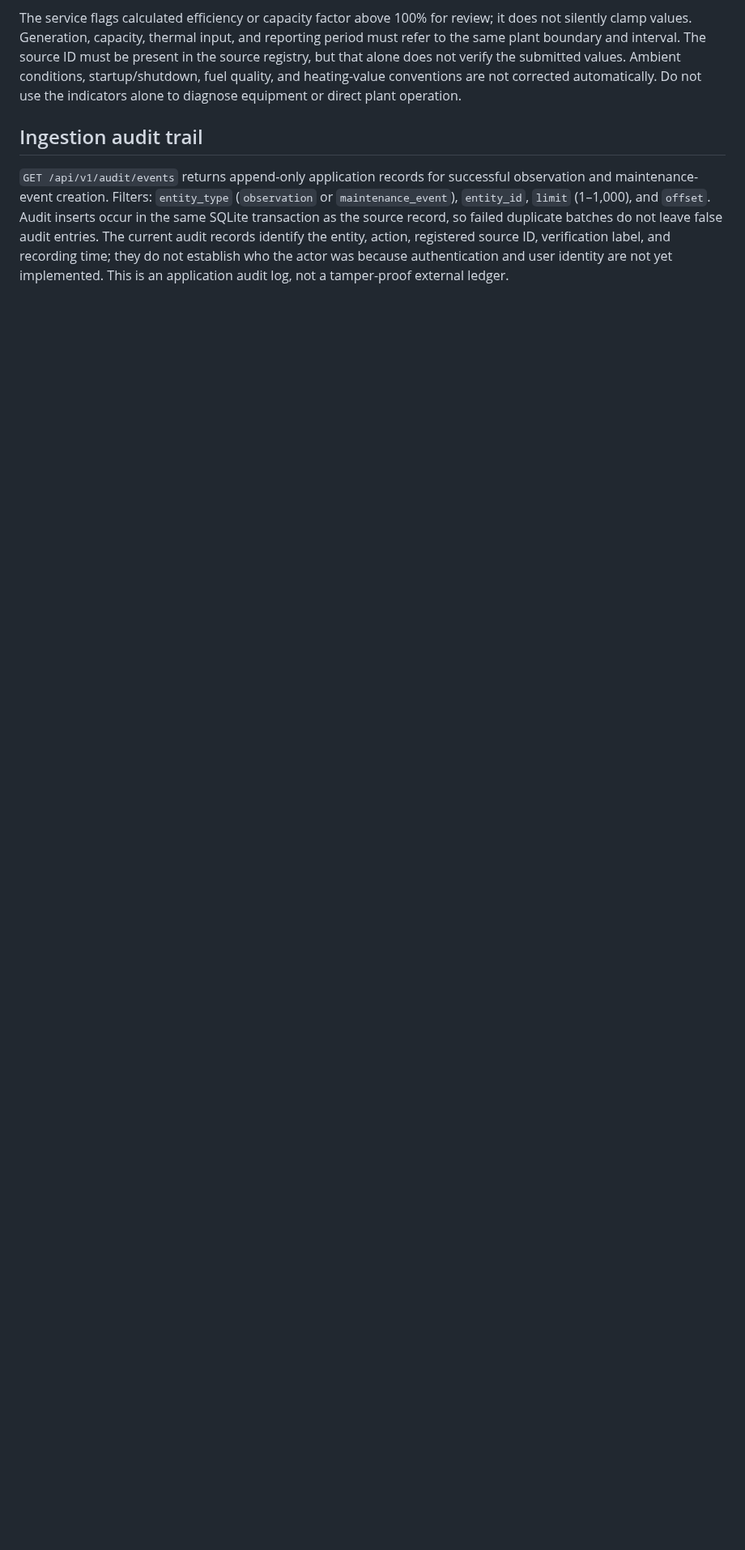
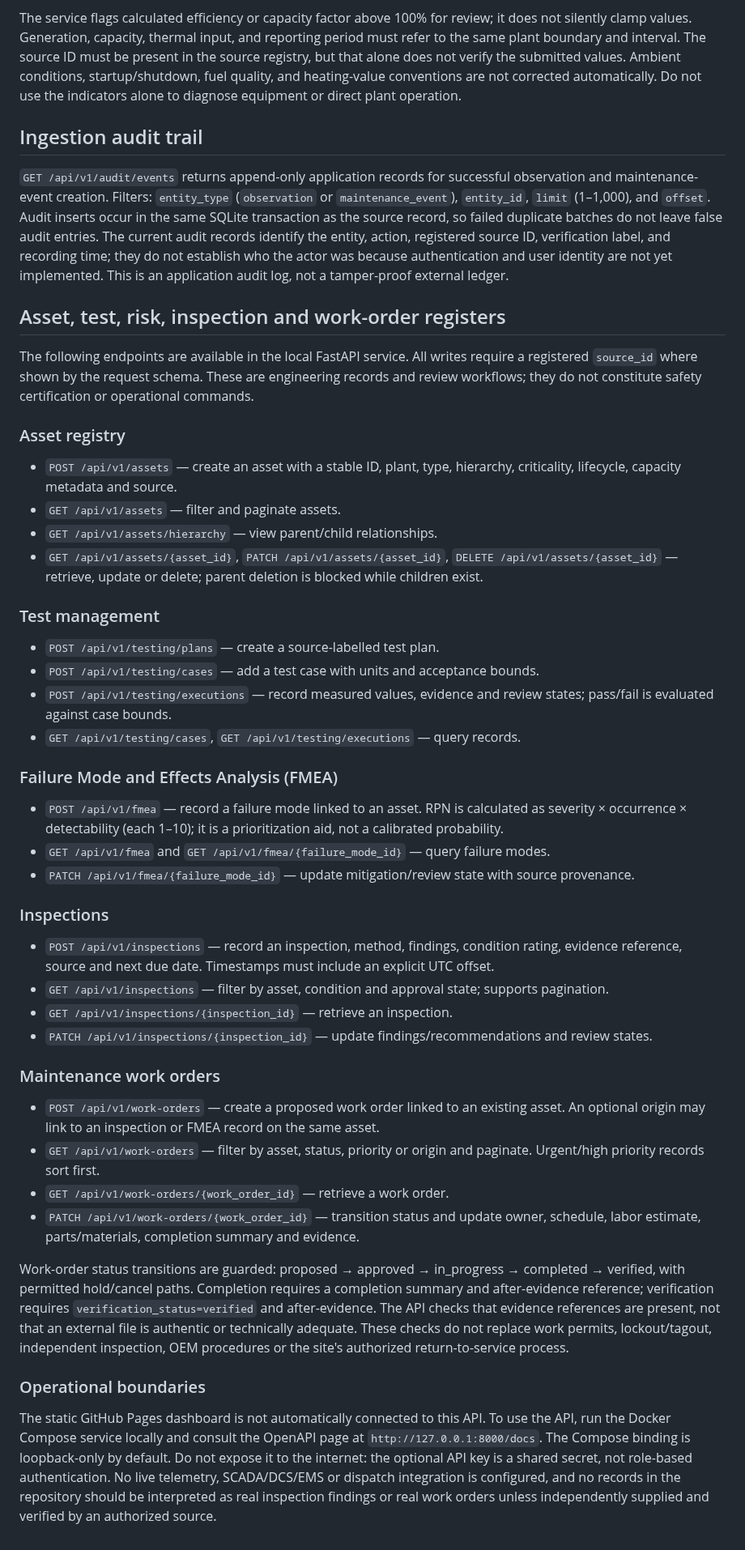
Before and after one commit to khandetube/gridpulse-power-plant-intelligence, a Markdown page: docs/API.md, the part around the change. Shown at 81% size. GitHub-like rendering; blank space fills up the shorter version.

Commit message:
Document asset, testing, FMEA, inspection and work-order APIs

```diff
--- a/docs/API.md
+++ b/docs/API.md
@@ -92,3 +92,42 @@ The service flags calculated efficiency or capacity factor above 100% for review
 ## Ingestion audit trail
 
 `GET /api/v1/audit/events` returns append-only application records for successful observation and maintenance-event creation. Filters: `entity_type` (`observation` or `maintenance_event`), `entity_id`, `limit` (1–1,000), and `offset`. Audit inserts occur in the same SQLite transaction as the source record, so failed duplicate batches do not leave false audit entries. The current audit records identify the entity, action, registered source ID, verification label, and recording time; they do not establish who the actor was because authentication and user identity are not yet implemented. This is an application audit log, not a tamper-proof external ledger.
+
+
+## Asset, test, risk, inspection and work-order registers
+
+The following endpoints are available in the local FastAPI service. All writes require a registered `source_id` where shown by the request schema. These are engineering records and review workflows; they do not constitute safety certification or operational commands.
+
+### Asset registry
+- `POST /api/v1/assets` — create an asset with a stable ID, plant, type, hierarchy, criticality, lifecycle, capacity metadata and source.
+- `GET /api/v1/assets` — filter and paginate assets.
+- `GET /api/v1/assets/hierarchy` — view parent/child relationships.
+- `GET /api/v1/assets/{asset_id}`, `PATCH /api/v1/assets/{asset_id}`, `DELETE /api/v1/assets/{asset_id}` — retrieve, update or delete; parent deletion is blocked while children exist.
+
+### Test management
+- `POST /api/v1/testing/plans` — create a source-labelled test plan.
+- `POST /api/v1/testing/cases` — add a test case with units and acceptance bounds.
+- `POST /api/v1/testing/executions` — record measured values, evidence and review states; pass/fail is evaluated against case bounds.
+- `GET /api/v1/testing/cases`, `GET /api/v1/testing/executions` — query records.
+
+### Failure Mode and Effects Analysis (FMEA)
+- `POST /api/v1/fmea` — record a failure mode linked to an asset. RPN is calculated as severity × occurrence × detectability (each 1–10); it is a prioritization aid, not a calibrated probability.
+- `GET /api/v1/fmea` and `GET /api/v1/fmea/{failure_mode_id}` — query failure modes.
+- `PATCH /api/v1/fmea/{failure_mode_id}` — update mitigation/review state with source provenance.
+
+### Inspections
+- `POST /api/v1/inspections` — record an inspection, method, findings, condition rating, evidence reference, source and next due date. Timestamps must include an explicit UTC offset.
+- `GET /api/v1/inspections` — filter by asset, condition and approval state; supports pagination.
+- `GET /api/v1/inspections/{inspection_id}` — retrieve an inspection.
+- `PATCH /api/v1/inspections/{inspection_id}` — update findings/recommendations and review states.
+
+### Maintenance work orders
+- `POST /api/v1/work-orders` — create a proposed work order linked to an existing asset. An optional origin may link to an inspection or FMEA record on the same asset.
+- `GET /api/v1/work-orders` — filter by asset, status, priority or origin and paginate. Urgent/high priority records sort first.
+- `GET /api/v1/work-orders/{work_order_id}` — retrieve a work order.
+- `PATCH /api/v1/work-orders/{work_order_id}` — transition status and update owner, schedule, labor estimate, parts/materials, completion summary and evidence.
+
+Work-order status transitions are guarded: proposed → approved → in_progress → completed → verified, with permitted hold/cancel paths. Completion requires a completion summary and after-evidence reference; verification requires `verification_status=verified` and after-evidence. The API checks that evidence references are present, not that an external file is authentic or technically adequate. These checks do not replace work permits, lockout/tagout, independent inspection, OEM procedures or the site's authorized return-to-service process.
+
+### Operational boundaries
+The static GitHub Pages dashboard is not automatically connected to this API. To use the API, run the Docker Compose service locally and consult the OpenAPI page at `http://127.0.0.1:8000/docs`. The Compose binding is loopback-only by default. Do not expose it to the internet: the optional API key is a shared secret, not role-based authentication. No live telemetry, SCADA/DCS/EMS or dispatch integration is configured, and no records in the repository should be interpreted as real inspection findings or real work orders unless independently supplied and verified by an authorized source.
```
